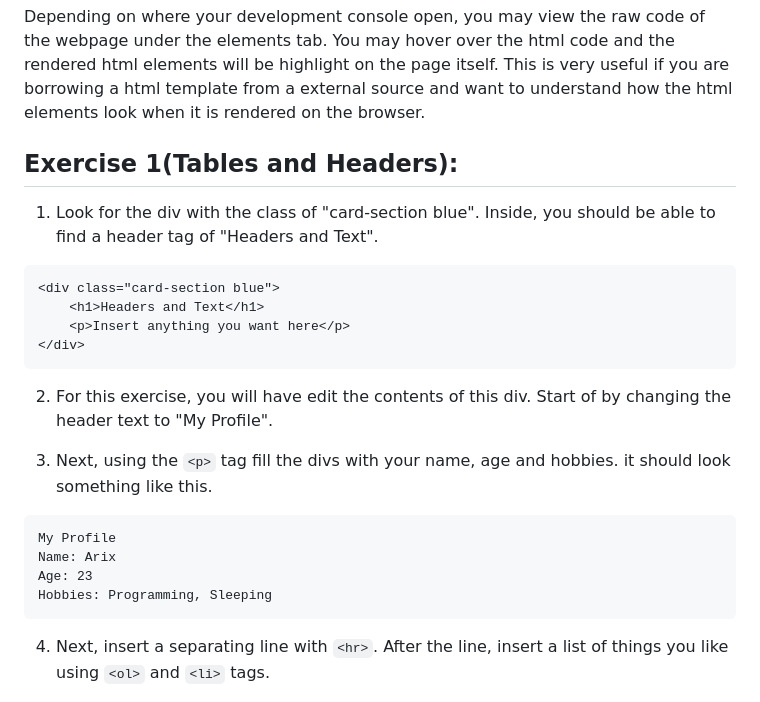
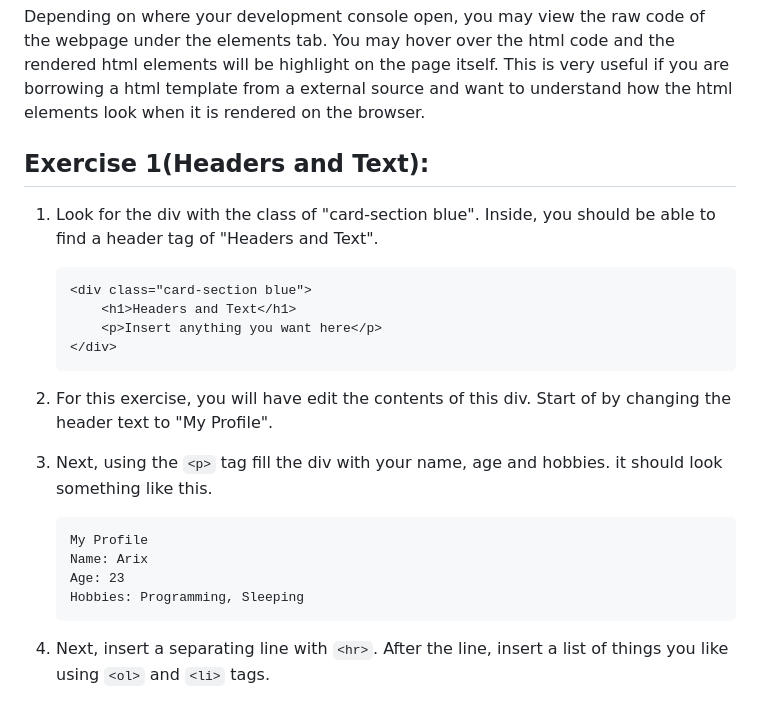
Before and after one commit to arixpsy/HeartCode, a Markdown page: README.md, the part around the change printed below. Rendered like a GitHub page.

````diff
--- a/README.md
+++ b/README.md
@@ -8,23 +8,23 @@ For the next few exercises you are required to find the correct div card section
 
 Depending on where your development console open, you may view the raw code of the webpage under the elements tab. You may hover over the html code and the rendered html elements will be highlight on the page itself. This is very useful if you are borrowing a html template from a external source and want to understand how the html elements look when it is rendered on the browser.
 
-## Exercise 1(Tables and Headers):
+## Exercise 1(Headers and Text):
 1. Look for the div with the class of "card-section blue". Inside, you should be able to find a header tag of "Headers and Text".
-```html
-<div class="card-section blue">
-    <h1>Headers and Text</h1>
-    <p>Insert anything you want here</p>
-</div>
-```
+    ```html
+    <div class="card-section blue">
+        <h1>Headers and Text</h1>
+        <p>Insert anything you want here</p>
+    </div>
+    ```
 2. For this exercise, you will have edit the contents of this div. Start of by changing the header text to "My Profile".
 
-3. Next, using the ```<p>``` tag fill the divs with your name, age and hobbies. it should look something like this.
-```
-My Profile
-Name: Arix
-Age: 23
-Hobbies: Programming, Sleeping
-```
+3. Next, using the ```<p>``` tag fill the div with your name, age and hobbies. it should look something like this.
+    ```
+    My Profile
+    Name: Arix
+    Age: 23
+    Hobbies: Programming, Sleeping
+    ```
 4. Next, insert a separating line with ```<hr>```. After the line, insert a list of things you like using ```<ol>``` and ```<li>``` tags.
 
     * Feel free to experiment with text formatting tags like ```<strike>```,```<u>``` and ```<strong>```.
````
Also changed, not shown: other parts of README.md (+34 -0 lines), README/Exercise2.png (added), 5 other files.
